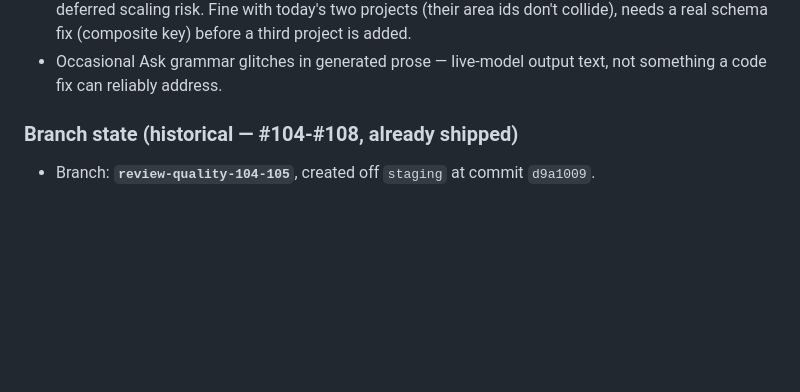
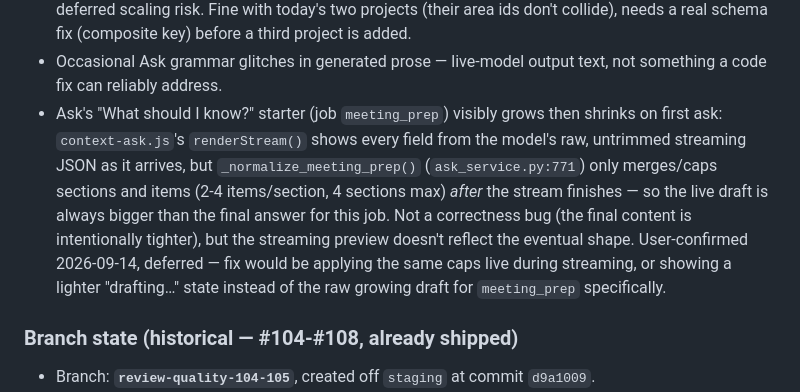
Before and after one commit to pedringt/ai-learning, a Markdown page: docs/PROJECT_STATUS.md, the part around the change. Rendered like a GitHub page; blank space fills up the shorter version.

Commit message:
Note Ask meeting_prep streaming grow-then-shrink for future work
User-observed (2026-09-14): the "What should I know?" starter's answer
visibly grows then shrinks on first ask. Diagnosed, not fixed -- see
PROJECT_STATUS.md for the root cause (raw streaming preview vs.
post-stream meeting_prep normalization caps).

Co-Authored-By: Claude Sonnet 5 <noreply@anthropic.com>

```diff
--- a/docs/PROJECT_STATUS.md
+++ b/docs/PROJECT_STATUS.md
@@ -23,6 +23,7 @@ _Last updated: September 14, 2026 Pacific time, end of session. This section rep
 - "Subnav click does nothing while Ask is open" — confirmed real by the user via screen recording, but did not reproduce in an isolated local test with real seeded-shape content. Needs the actual deployed environment's exact conditions to diagnose further.
 - `project_areas.id` is a bare global primary key, not project-scoped — a documented, deliberately-deferred scaling risk. Fine with today's two projects (their area ids don't collide), needs a real schema fix (composite key) before a third project is added.
 - Occasional Ask grammar glitches in generated prose — live-model output text, not something a code fix can reliably address.
+- Ask's "What should I know?" starter (job `meeting_prep`) visibly grows then shrinks on first ask: `context-ask.js`'s `renderStream()` shows every field from the model's raw, untrimmed streaming JSON as it arrives, but `_normalize_meeting_prep()` (`ask_service.py:771`) only merges/caps sections and items (2-4 items/section, 4 sections max) *after* the stream finishes — so the live draft is always bigger than the final answer for this job. Not a correctness bug (the final content is intentionally tighter), but the streaming preview doesn't reflect the eventual shape. User-confirmed 2026-09-14, deferred — fix would be applying the same caps live during streaming, or showing a lighter "drafting…" state instead of the raw growing draft for `meeting_prep` specifically.
 
 ### Branch state (historical — #104-#108, already shipped)
 
```
